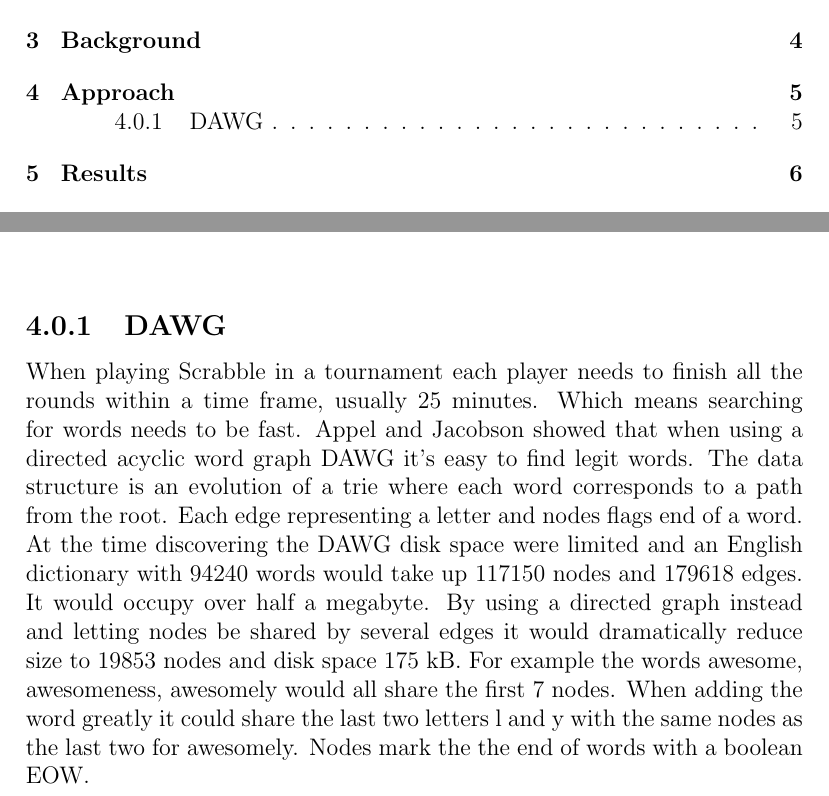
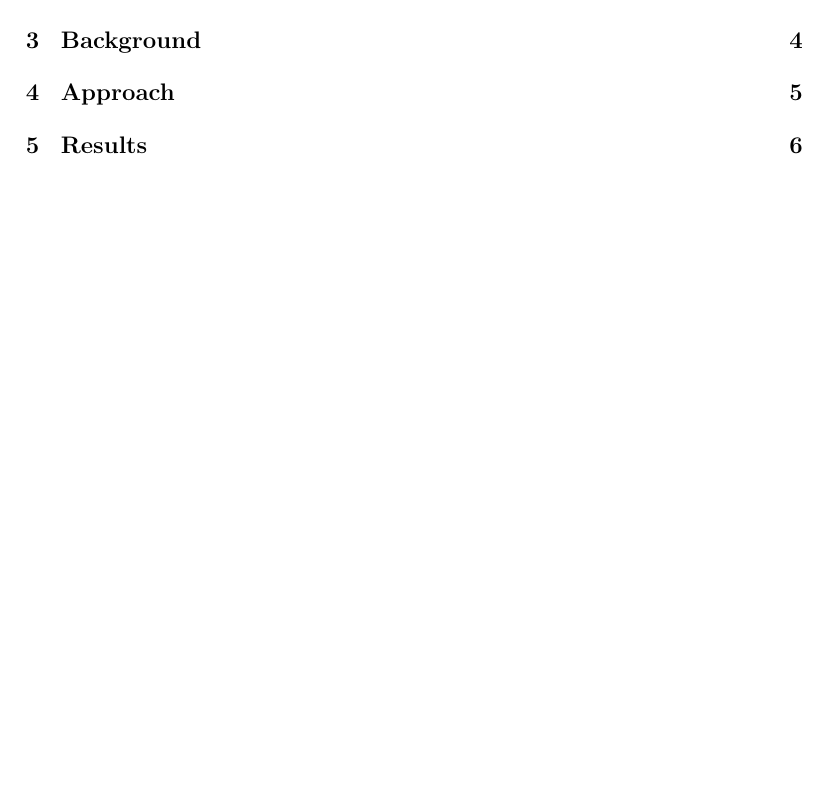
Before and after one commit to dnegma/Scrabble, a LaTeX document (report/dkand12_report_frej.tex): two parts of pages 2 and 6 of 9 before the commit and part of page 2 of 9 after it, the two joined at a grey line, cut so that both start at the same text, the shorter picture padded with empty space. Compiled offline with pdfLaTeX.

Commit message:
frejs rapport

```diff
--- a/report/dkand12_report_frej.tex
+++ b/report/dkand12_report_frej.tex
@@ -17,8 +17,7 @@
 \chapter{Problem statement}
 \chapter{Background}
 \chapter{Approach}
-\subsection{DAWG}
-When playing Scrabble in a tournament each player needs to finish all the rounds within a time frame, usually 25 minutes. Which means searching for words needs to be fast. Appel and Jacobson showed that when using a directed acyclic word graph DAWG it's easy to find legit words. The data structure is an evolution of a trie where each word corresponds to a path from the root. Each edge representing a letter and nodes flags end of a word. At the time discovering the DAWG disk space were limited and an English dictionary with 94240 words would take up 117150 nodes and 179618 edges. It would occupy over half a megabyte. By using a directed graph instead and letting nodes be shared by several edges it would dramatically reduce size to 19853 nodes and disk space 175 kB. For example the words awesome, awesomeness, awesomely would all share the first 7 nodes. When adding the word greatly it could share the last two letters l and y with the same nodes as the last two for awesomely. Nodes mark the the end of words with a boolean EOW.
+
 
 \chapter{Results}
 \chapter{Conclusions}
```
